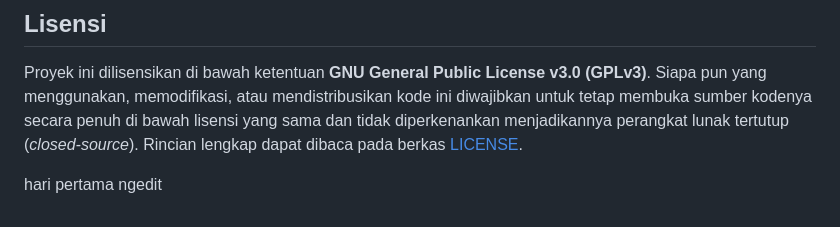
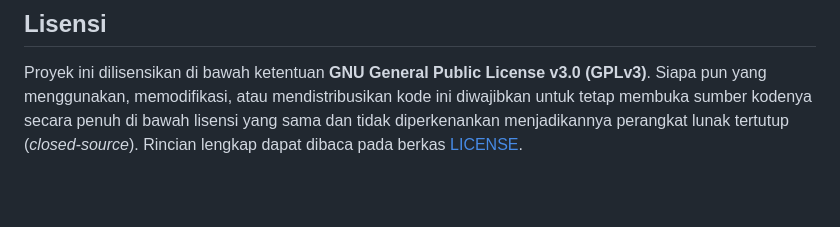
Before and after one commit to Juremenn/Itec-CTF, a Markdown page: README.md, the part around the change. Rendered like a GitHub page; blank space fills up the shorter version.

```diff
--- a/README.md
+++ b/README.md
@@ -286,5 +286,3 @@ Perintah ini memvalidasi seluruh fungsionalitas inti tanpa perlu melakukan pengu
 ## Lisensi
 
 Proyek ini dilisensikan di bawah ketentuan **GNU General Public License v3.0 (GPLv3)**. Siapa pun yang menggunakan, memodifikasi, atau mendistribusikan kode ini diwajibkan untuk tetap membuka sumber kodenya secara penuh di bawah lisensi yang sama dan tidak diperkenankan menjadikannya perangkat lunak tertutup (*closed-source*). Rincian lengkap dapat dibaca pada berkas [LICENSE](file:///home/kali/Documents/Itec-001-Practice/LICENSE).
-
-hari pertama ngedit
```
